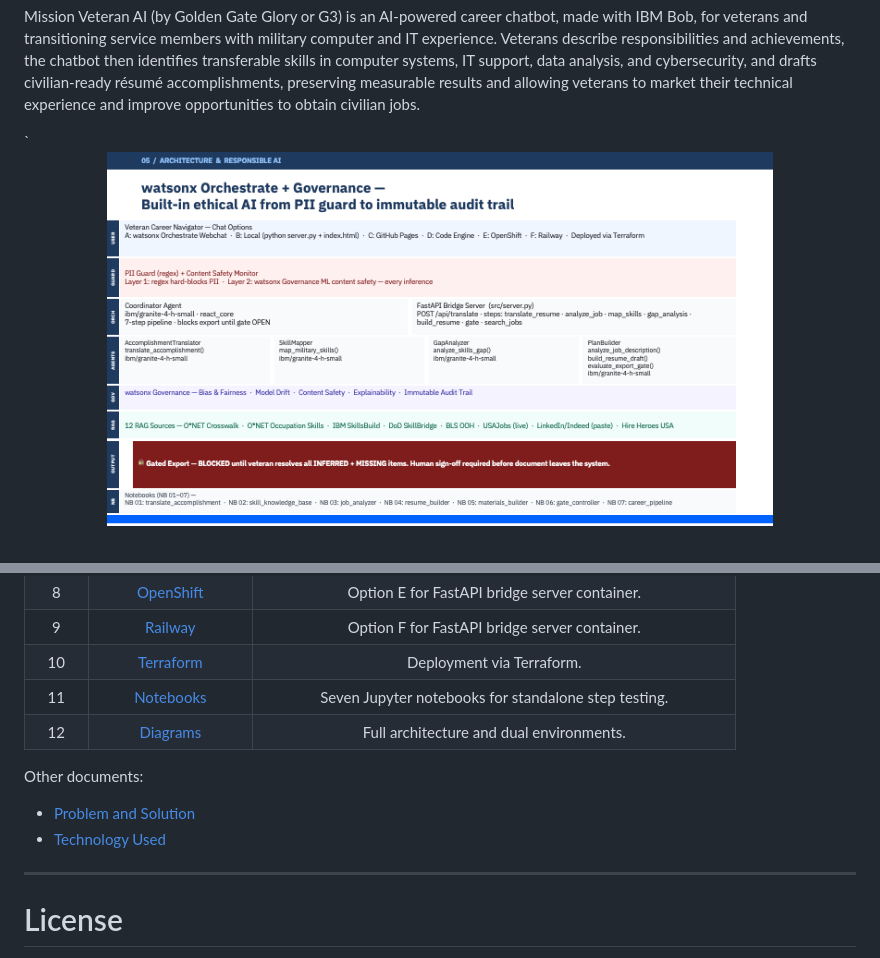
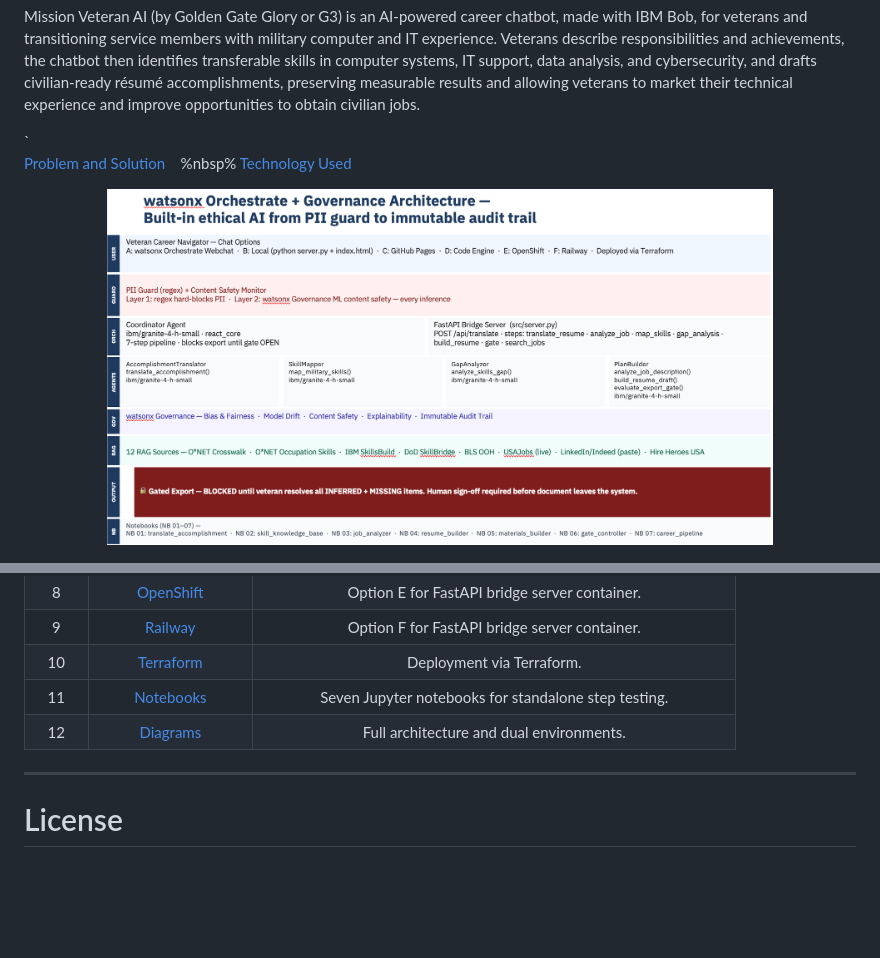
Before and after one commit to jaywarfield/golden-gate-glory, a Markdown page: README.md, 2 parts joined by grey strips. Rendered like a GitHub page; pictures changed too: docs/images/architecturecondensed.png; blank space fills up the shorter version.

```diff
--- a/README.md
+++ b/README.md
@@ -13,6 +13,8 @@
 <p>
 Mission Veteran AI (by Golden Gate Glory or G3) is an AI-powered career chatbot, made with IBM Bob, for veterans and transitioning service members with military computer and IT experience.  Veterans describe responsibilities and achievements, the chatbot then identifies transferable skills in computer systems, IT support, data analysis, and cybersecurity, and drafts civilian-ready résumé accomplishments, preserving measurable results and allowing veterans to market their technical experience and improve opportunities to obtain civilian jobs.
 </p>`
+
+[Problem and Solution](docs/problem.md) &nbsp;&nbsp;&nbsp;%nbsp% [Technology Used](docs/technology.md)
 
 <p align="center">
   <img src="docs/images/architecturecondensed.png" alt="Condensed Image" width="80%"/>
@@ -37,10 +39,6 @@ Mission Veteran AI (by Golden Gate Glory or G3) is an AI-powered career chatbot,
 | 11 | [Notebooks](docs/notebooks.md) | Seven Jupyter notebooks for standalone step testing. |
 | 12 | [Diagrams](docs/diagrams.md) | Full architecture and dual environments. |
 
-Other documents:
-- [Problem and Solution](docs/problem.md)
-- [Technology Used](docs/technology.md)
-
 ---
 
 # License
```
Also changed, not shown: docs/images/missionveteraninputstep4-7.png, docs/missionveteraninputstep4-7.png (deleted), 1 other file.
